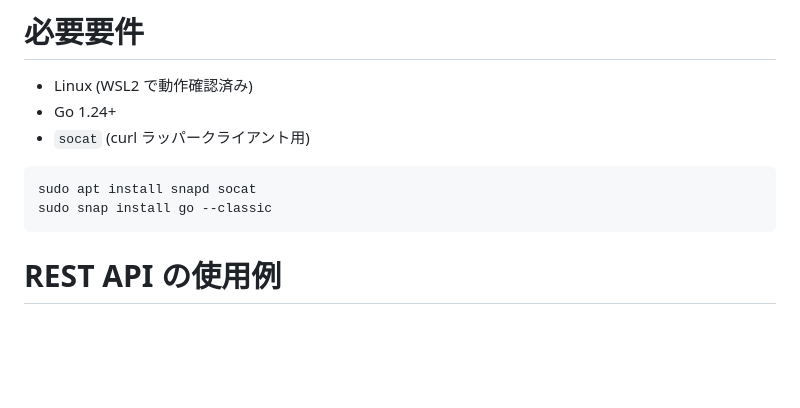
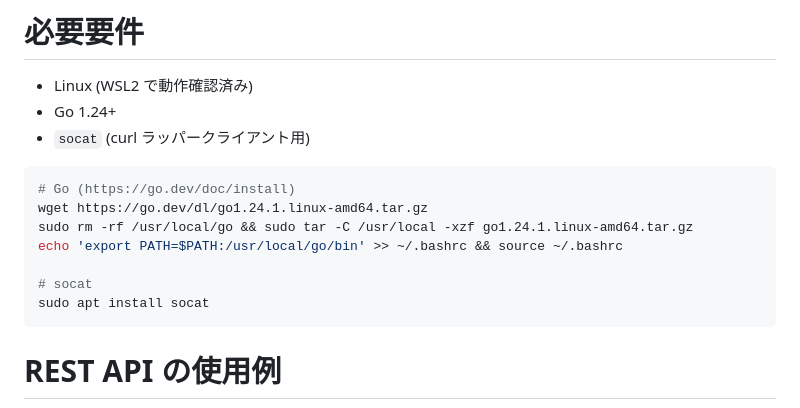
Before and after one commit to koteitan/key-rest, a Markdown page: README-ja.md, the part around the change. Rendered like a GitHub page; blank space fills up the shorter version.

Commit message:
Replace snap with official Go tarball install in READMEs
- snap requires systemd which is unavailable on WSL2 by default

````diff
--- a/README-ja.md
+++ b/README-ja.md
@@ -332,8 +332,13 @@ curl のラッパーコマンドです。curl と同じ引数を受け取り、k
 - `socat` (curl ラッパークライアント用)
 
 ```bash
-sudo apt install snapd socat
-sudo snap install go --classic
+# Go (https://go.dev/doc/install)
+wget https://go.dev/dl/go1.24.1.linux-amd64.tar.gz
+sudo rm -rf /usr/local/go && sudo tar -C /usr/local -xzf go1.24.1.linux-amd64.tar.gz
+echo 'export PATH=$PATH:/usr/local/go/bin' >> ~/.bashrc && source ~/.bashrc
+
+# socat
+sudo apt install socat
 ```
 
 # REST API の使用例
````
Also changed, not shown: README.md (+7 -2 lines).
